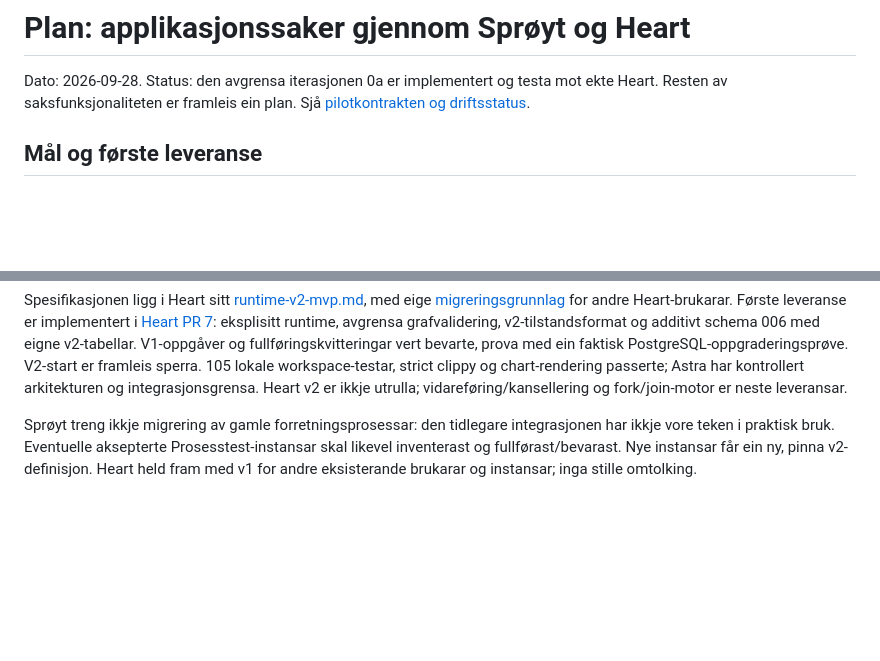
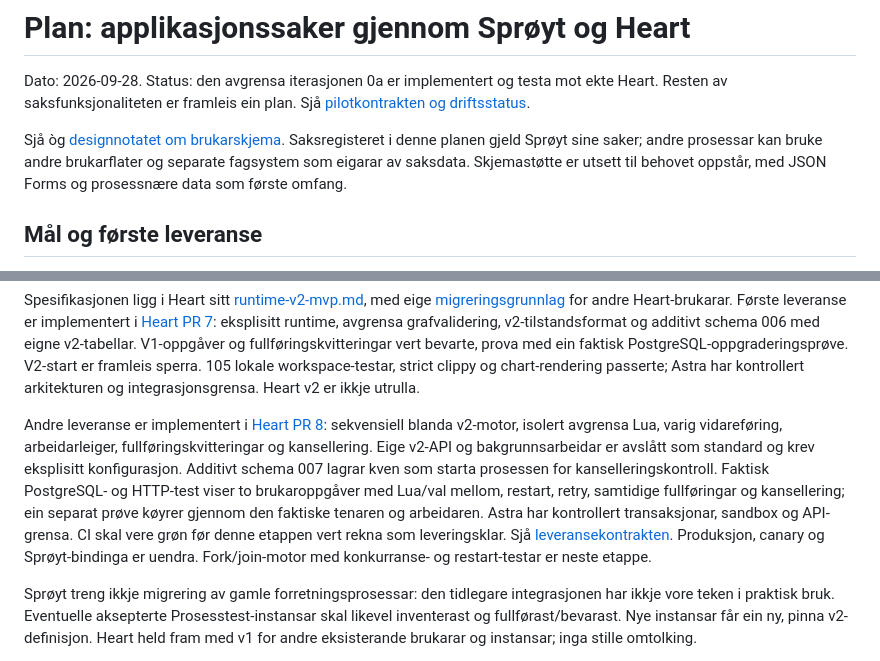
Before and after one commit to hbjoroy/sproyt, a Markdown page: docs/work-items-and-heart-plan.md, 2 parts joined by grey strips. GitHub-like rendering; blank space fills up the shorter version.

Commit message:
docs: record sequential Heart v2 phase and next fork-join gate

```diff
--- a/docs/work-items-and-heart-plan.md
+++ b/docs/work-items-and-heart-plan.md
@@ -1,6 +1,12 @@
 # Plan: applikasjonssaker gjennom Sprøyt og Heart
 
 Dato: 2026-09-28. Status: den avgrensa iterasjonen 0a er implementert og testa mot ekte Heart. Resten av saksfunksjonaliteten er framleis ein plan. Sjå [pilotkontrakten og driftsstatus](process-user-task-pilot.md).
+
+Sjå òg [designnotatet om brukarskjema](process-forms-design-note.md).
+Saksregisteret i denne planen gjeld Sprøyt sine saker; andre prosessar kan
+bruke andre brukarflater og separate fagsystem som eigarar av saksdata.
+Skjemastøtte er utsett til behovet oppstår, med JSON Forms og prosessnære
+data som første omfang.
 
 ## Mål og første leveranse
 
@@ -290,7 +296,22 @@ v2-tabellar. V1-oppgåver og fullføringskvitteringar vert bevarte, prova med
 ein faktisk PostgreSQL-oppgraderingsprøve. V2-start er framleis sperra.
 105 lokale workspace-testar, strict clippy og chart-rendering passerte;
 Astra har kontrollert arkitekturen og integrasjonsgrensa. Heart v2 er ikkje
-utrulla; vidareføring/kansellering og fork/join-motor er neste leveransar.
+utrulla.
+
+Andre leveranse er implementert i
+[Heart PR 8](https://github.com/hbjoroy/heart/pull/8): sekvensiell blanda
+v2-motor, isolert avgrensa Lua, varig vidareføring, arbeidarleiger,
+fullføringskvitteringar og kansellering. Eige v2-API og bakgrunnsarbeidar
+er avslått som standard og krev eksplisitt konfigurasjon. Additivt schema
+007 lagrar kven som starta prosessen for kanselleringskontroll. Faktisk
+PostgreSQL- og HTTP-test viser to brukaroppgåver med Lua/val mellom,
+restart, retry, samtidige fullføringar og kansellering; ein separat prøve
+køyrer gjennom den faktiske tenaren og arbeidaren. Astra har kontrollert
+transaksjonar, sandbox og API-grensa. CI skal vere grøn før denne etappen
+vert rekna som leveringsklar. Sjå
+[leveransekontrakten](https://github.com/hbjoroy/heart/blob/codex/runtime-v2-sequential/docs/runtime-v2-sequential.md).
+Produksjon, canary og Sprøyt-bindinga er uendra. Fork/join-motor med
+konkurranse- og restart-testar er neste etappe.
 
 Sprøyt treng ikkje migrering av gamle forretningsprosessar: den tidlegare
 integrasjonen har ikkje vore teken i praktisk bruk. Eventuelle aksepterte
```
